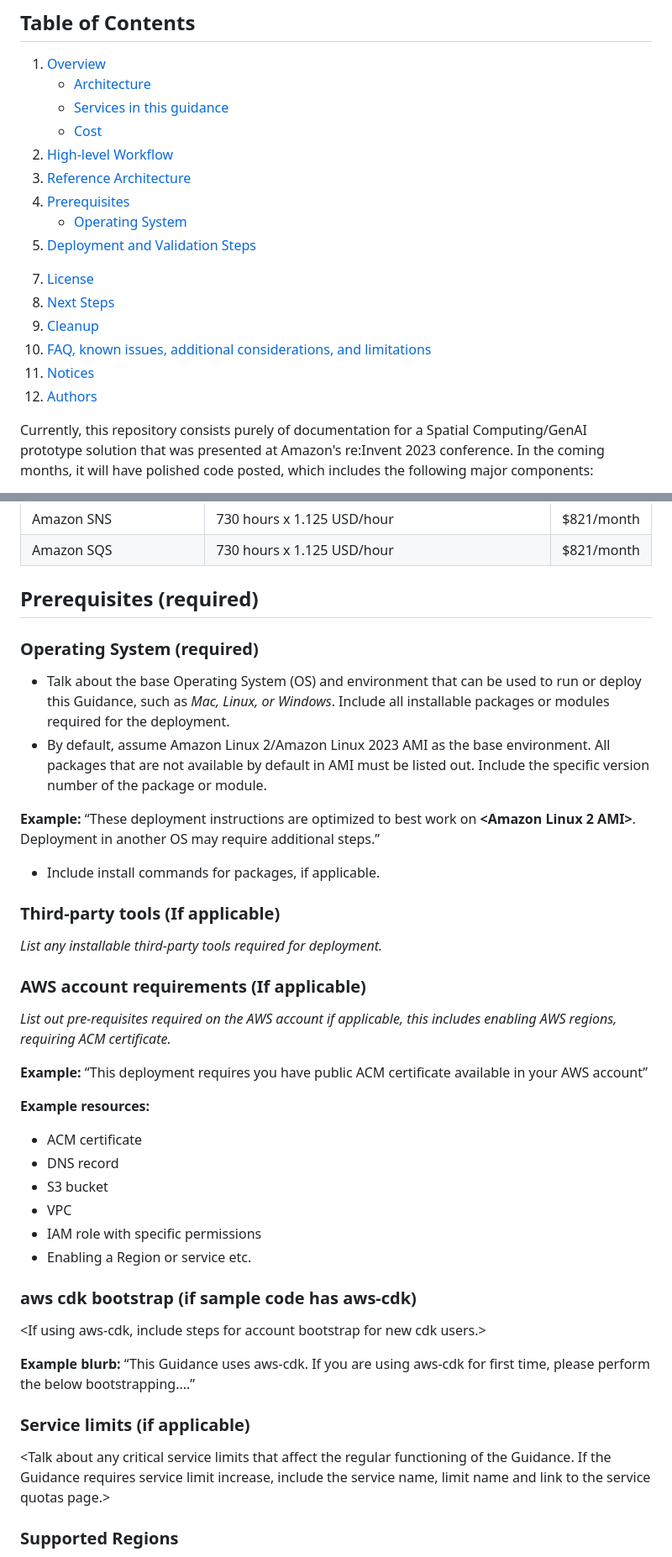
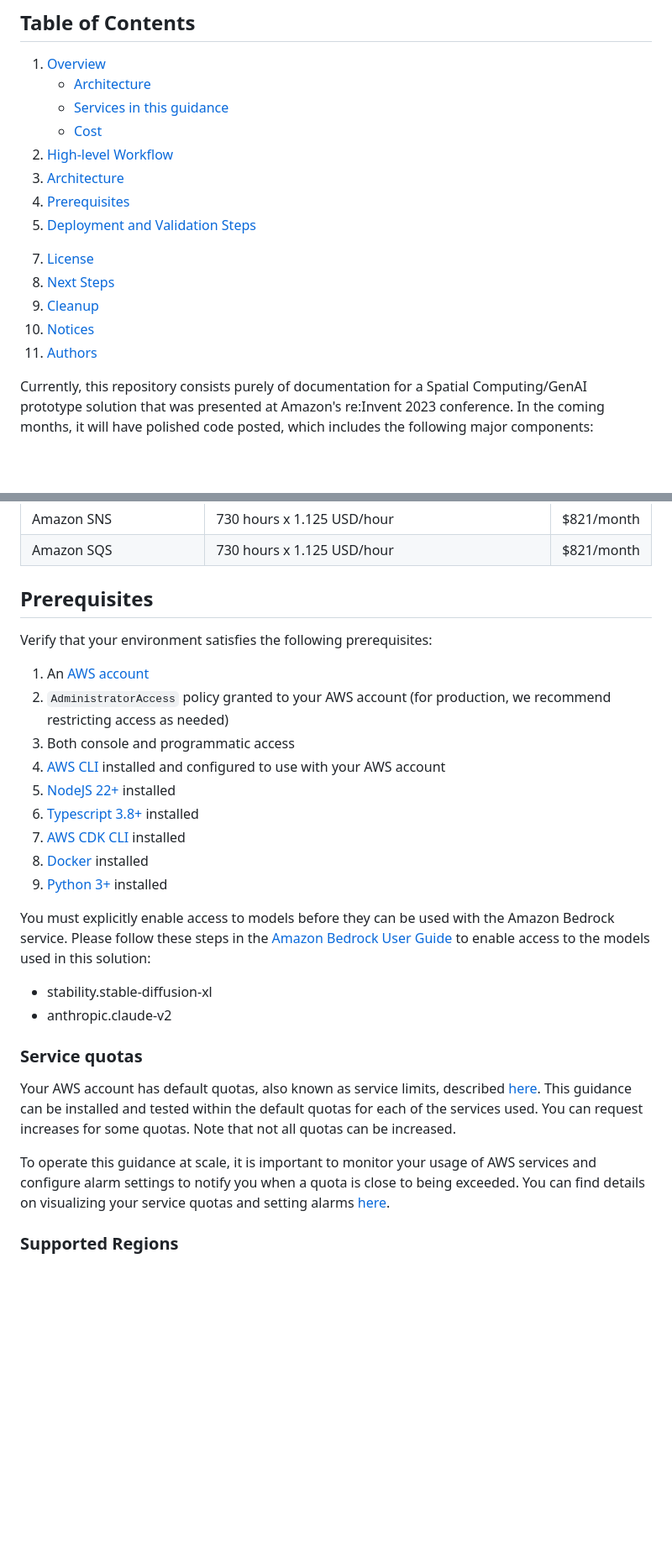
Before and after one commit to aws-solutions-library-samples/guidance-for-american-sign-language-3d-avatar-translator-on-aws, a Markdown page: README.md, 2 parts joined by grey strips. Shown at 84% size. Drawn GitHub-style; blank space fills up the shorter version.

```diff
--- a/README.md
+++ b/README.md
@@ -7,9 +7,8 @@
     - [Services in this guidance](#aws-services-in-this-guidance)
     - [Cost](#cost)
 3. [High-level Workflow](#high-level-workflow)
-4. [Reference Architecture](#reference-architecture)
-5. [Prerequisites](#prerequisites-required)
-    - [Operating System](#operating-system-required)
+4. [Architecture](#architecture)
+5. [Prerequisites](#prerequisites)
 6. [Deployment and Validation Steps](#deployment-and-validation-steps)
 <!--
 7. [Deployment Validation](#deployment-validation-required)
@@ -18,9 +17,8 @@
 7. [License](#License)
 8. [Next Steps](#next-steps)
 9. [Cleanup](#cleanup)
-10. [FAQ, known issues, additional considerations, and limitations](#faq-known-issues-additional-considerations-and-limitations-optional)
-11. [Notices](#notices)
-12. [Authors](#authors)
+10. [Notices](#notices)
+11. [Authors](#authors)
 
 
 Currently, this repository consists purely of documentation for a Spatial Computing/GenAI prototype solution that was
@@ -136,45 +134,29 @@ The following table provides a sample cost breakdown for deploying this guidance
 | Amazon SNS | 730 hours x 1.125 USD/hour | $821/month |
 | Amazon SQS | 730 hours x 1.125 USD/hour | $821/month |
 
-## Prerequisites (required)
+## Prerequisites
 
-### Operating System (required)
+Verify that your environment satisfies the following prerequisites:
 
-- Talk about the base Operating System (OS) and environment that can be used to run or deploy this Guidance, such as *Mac, Linux, or Windows*. Include all installable packages or modules required for the deployment.
-- By default, assume Amazon Linux 2/Amazon Linux 2023 AMI as the base environment. All packages that are not available by default in AMI must be listed out.  Include the specific version number of the package or module.
+1. An [AWS account](https://aws.amazon.com/premiumsupport/knowledge-center/create-and-activate-aws-account/)
+2. `AdministratorAccess` policy granted to your AWS account (for production, we recommend restricting access as needed)
+3. Both console and programmatic access
+4. [AWS CLI](https://aws.amazon.com/cli/) installed and configured to use with your AWS account
+5. [NodeJS 22+](https://nodejs.org/en/download/) installed
+6. [Typescript 3.8+](https://www.typescriptlang.org/download) installed
+7. [AWS CDK CLI](https://docs.aws.amazon.com/cdk/latest/guide/getting_started.html) installed
+8. [Docker](https://docs.docker.com/get-docker/) installed
+9. [Python 3+](https://www.python.org/downloads/) installed
 
-**Example:**
-“These deployment instructions are optimized to best work on **<Amazon Linux 2 AMI>**.  Deployment in another OS may require additional steps.”
+You must explicitly enable access to models before they can be used with the Amazon Bedrock service. Please follow these steps in the [Amazon Bedrock User Guide](https://docs.aws.amazon.com/bedrock/latest/userguide/model-access.html) to enable access to the models used in this solution:
+- stability.stable-diffusion-xl
+- anthropic.claude-v2
 
-- Include install commands for packages, if applicable.
+### Service quotas
 
-### Third-party tools (If applicable)
+Your AWS account has default quotas, also known as service limits, described [here](https://docs.aws.amazon.com/general/latest/gr/aws_service_limits.html). This guidance can be installed and tested within the default quotas for each of the services used. You can request increases for some quotas. Note that not all quotas can be increased.
 
-*List any installable third-party tools required for deployment.*
-
-### AWS account requirements (If applicable)
-
-*List out pre-requisites required on the AWS account if applicable, this includes enabling AWS regions, requiring ACM certificate.*
-
-**Example:** “This deployment requires you have public ACM certificate available in your AWS account”
-
-**Example resources:**
-- ACM certificate
-- DNS record
-- S3 bucket
-- VPC
-- IAM role with specific permissions
-- Enabling a Region or service etc.
-
-### aws cdk bootstrap (if sample code has aws-cdk)
-
-<If using aws-cdk, include steps for account bootstrap for new cdk users.>
-
-**Example blurb:** “This Guidance uses aws-cdk. If you are using aws-cdk for first time, please perform the below bootstrapping....”
-
-### Service limits  (if applicable)
-
-<Talk about any critical service limits that affect the regular functioning of the Guidance. If the Guidance requires service limit increase, include the service name, limit name and link to the service quotas page.>
+To operate this guidance at scale, it is important to monitor your usage of AWS services and configure alarm settings to notify you when a quota is close to being exceeded. You can find details on visualizing your service quotas and setting alarms [here](https://docs.aws.amazon.com/AmazonCloudWatch/latest/monitoring/CloudWatch-Quotas-Visualize-Alarms.html).
 
 ### Supported Regions
 
```
Also changed, not shown: other parts of README.md (+53 -51 lines).
